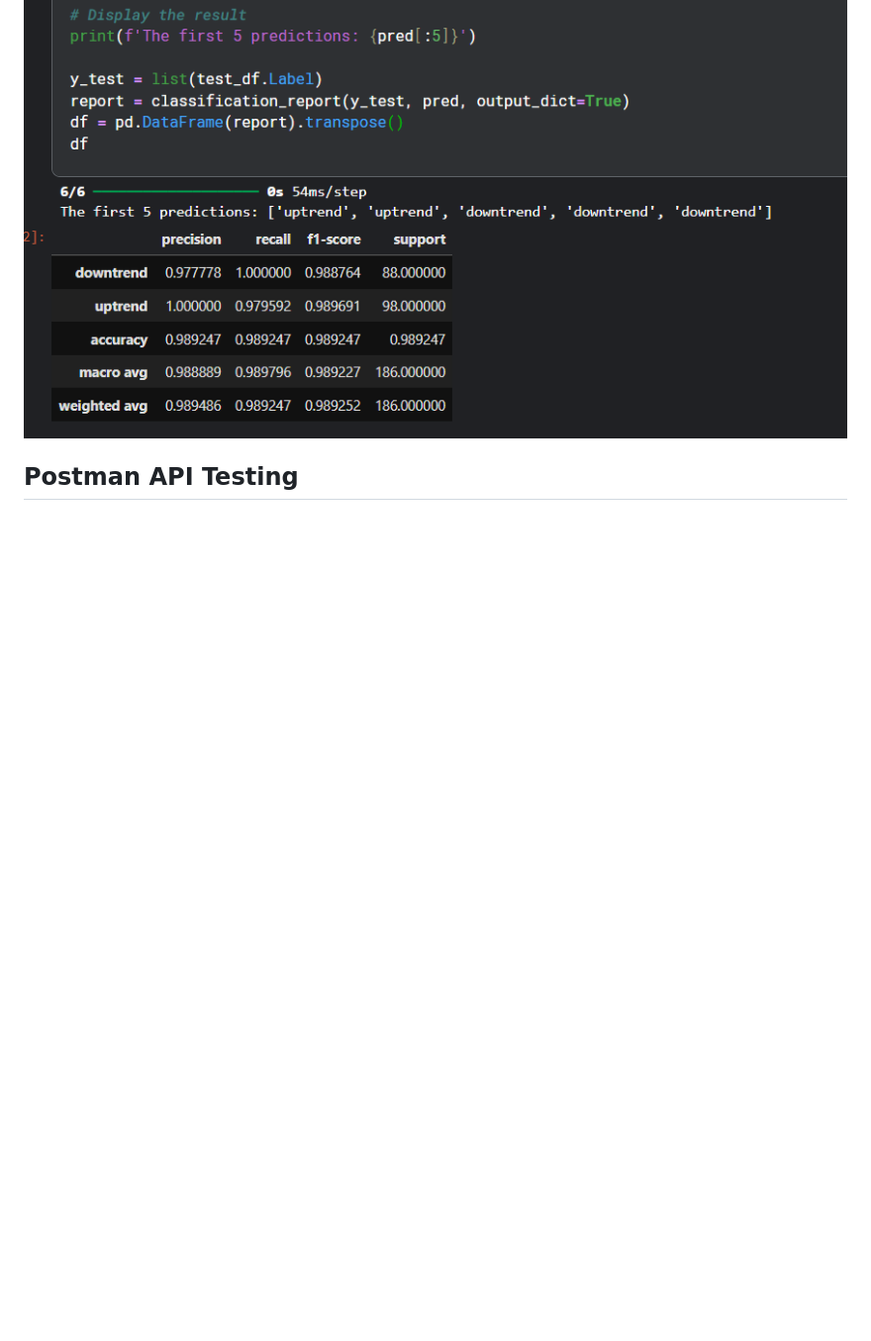
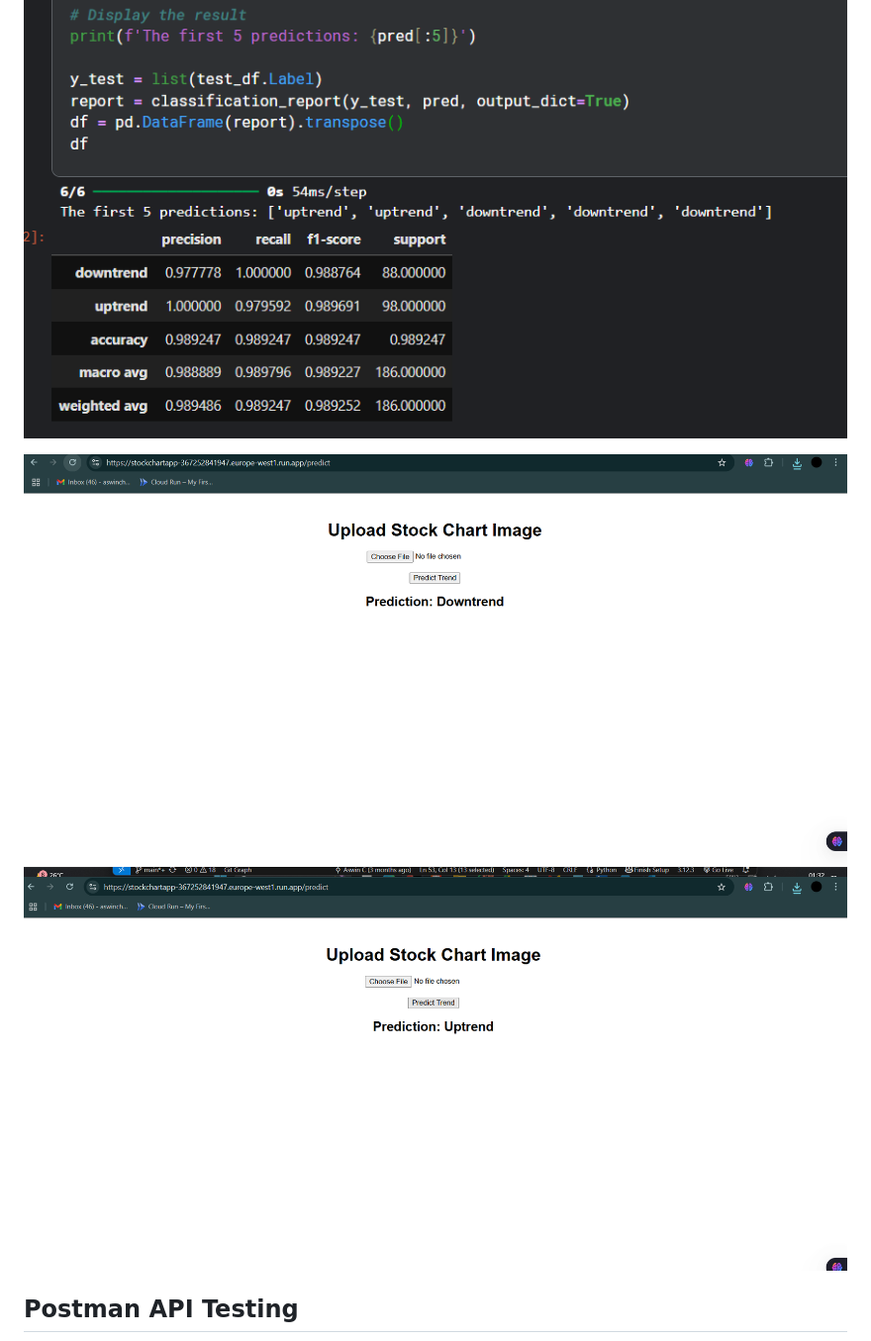
Before and after one commit to Aswin-Cheerngodan/AI_ML_Developer_Test_AswinC, a Markdown page: README.md, the part around one of its changes. Shown at 99% size. Rendered like a GitHub page; blank space fills up the shorter version.

```diff
--- a/README.md
+++ b/README.md
@@ -255,6 +255,10 @@ You will receive an HTML response showing either Uptrend or Downtrend.
 ![Alt text](stock_chart/results/Screenshot%20(354).png)
 ![Alt text](stock_chart/results/Screenshot%202025-07-09%20202412.png)
 
+
+![Alt text](stock_chart/results/Screenshot%202025-07-10%20013244.png)
+![Alt text](stock_chart/results/Screenshot%202025-07-10%20013514.png)
+
 ## Postman API Testing
 ![Alt text](stock_chart/results/Screenshot%202025-07-09%20201646.png)
 
```
Also changed, not shown: other parts of README.md (+5 -0 lines).
